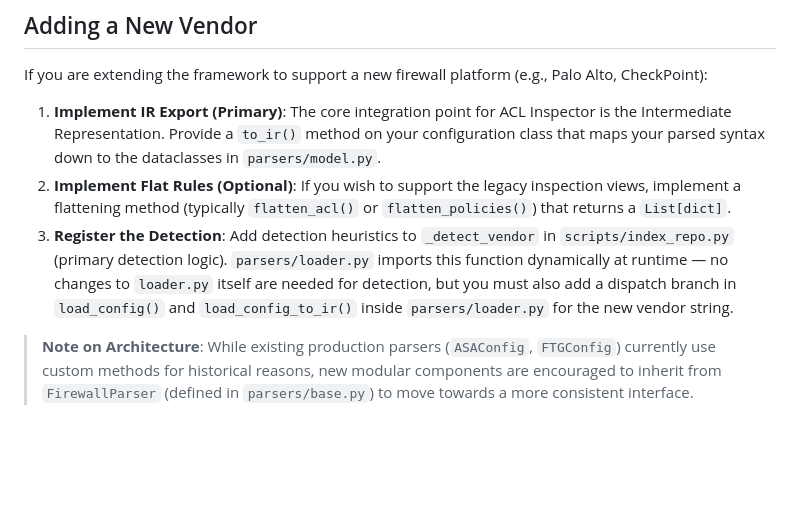
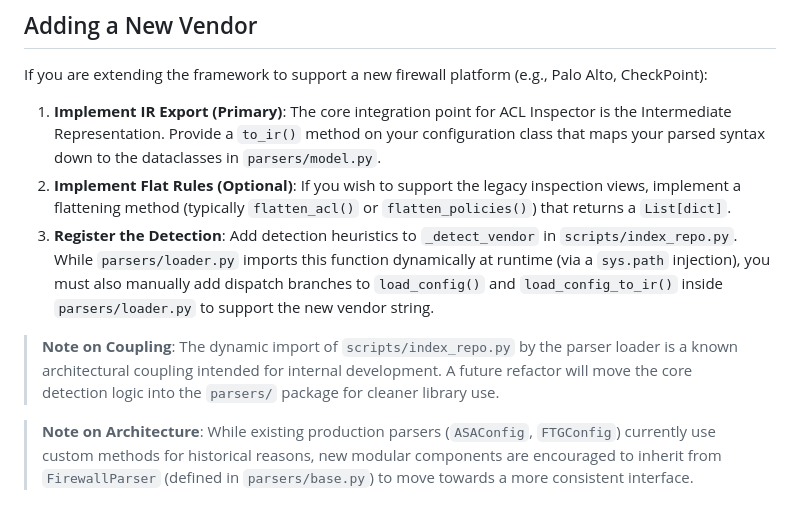
Before and after one commit to jandahl/acl-inspector, a Markdown page: parsers/README.md, the part around the change. Drawn GitHub-style; blank space fills up the shorter version.

Commit message:
docs: clarify vendor registration and call out dynamic coupling

```diff
--- a/parsers/README.md
+++ b/parsers/README.md
@@ -105,6 +105,8 @@ If you are extending the framework to support a new firewall platform (e.g., Pal
 
 1. **Implement IR Export (Primary)**: The core integration point for ACL Inspector is the Intermediate Representation. Provide a `to_ir()` method on your configuration class that maps your parsed syntax down to the dataclasses in `parsers/model.py`.
 2. **Implement Flat Rules (Optional)**: If you wish to support the legacy inspection views, implement a flattening method (typically `flatten_acl()` or `flatten_policies()`) that returns a `List[dict]`.
-3. **Register the Detection**: Add detection heuristics to `_detect_vendor` in `scripts/index_repo.py` (primary detection logic). `parsers/loader.py` imports this function dynamically at runtime — no changes to `loader.py` itself are needed for detection, but you must also add a dispatch branch in `load_config()` and `load_config_to_ir()` inside `parsers/loader.py` for the new vendor string.
+3. **Register the Detection**: Add detection heuristics to `_detect_vendor` in `scripts/index_repo.py`. While `parsers/loader.py` imports this function dynamically at runtime (via a `sys.path` injection), you must also manually add dispatch branches to `load_config()` and `load_config_to_ir()` inside `parsers/loader.py` to support the new vendor string.
+
+> **Note on Coupling**: The dynamic import of `scripts/index_repo.py` by the parser loader is a known architectural coupling intended for internal development. A future refactor will move the core detection logic into the `parsers/` package for cleaner library use.
 
 > **Note on Architecture**: While existing production parsers (`ASAConfig`, `FTGConfig`) currently use custom methods for historical reasons, new modular components are encouraged to inherit from `FirewallParser` (defined in `parsers/base.py`) to move towards a more consistent interface.
```
